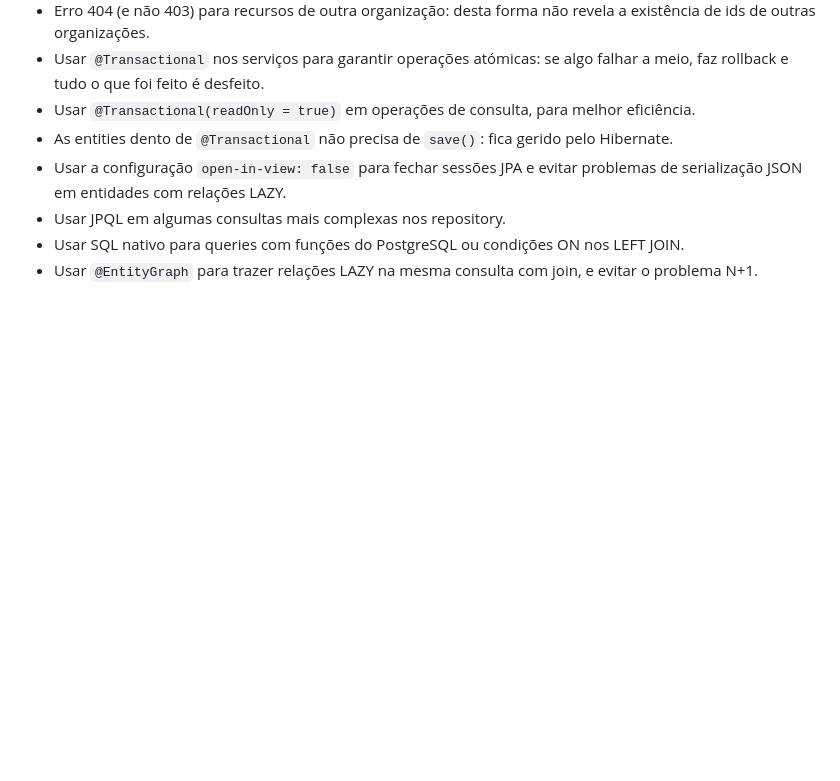
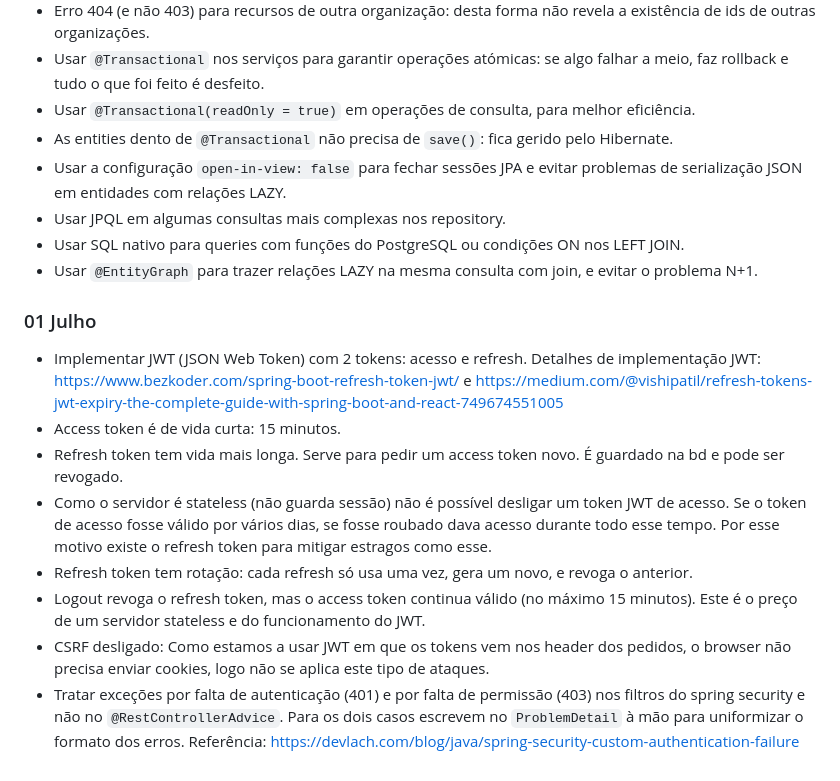
Before and after one commit to goncaloe/timegrid, a Markdown page: README.md, the part around the change. Drawn GitHub-style; blank space fills up the shorter version.

Commit message:
notas de implementacao no README.md

```diff
--- a/README.md
+++ b/README.md
@@ -83,3 +83,14 @@ npm run dev     # http://localhost:5173
 - Usar JPQL em algumas consultas mais complexas nos repository.
 - Usar SQL nativo para queries com funções do PostgreSQL ou condições ON nos LEFT JOIN.
 - Usar `@EntityGraph` para trazer relações LAZY na mesma consulta com join, e evitar o problema N+1.
+
+### 01 Julho
+
+- Implementar JWT (JSON Web Token) com 2 tokens: acesso e refresh. Detalhes de implementação JWT: https://www.bezkoder.com/spring-boot-refresh-token-jwt/ e https://medium.com/@vishipatil/refresh-tokens-jwt-expiry-the-complete-guide-with-spring-boot-and-react-749674551005
+- Access token é de vida curta: 15 minutos.
+- Refresh token tem vida mais longa. Serve para pedir um access token novo. É guardado na bd e pode ser revogado.
+- Como o servidor é stateless (não guarda sessão) não é possível desligar um token JWT de acesso. Se o token de acesso fosse válido por vários dias, se fosse roubado dava acesso durante todo esse tempo. Por esse motivo existe o refresh token para mitigar estragos como esse.
+- Refresh token tem rotação: cada refresh só usa uma vez, gera um novo, e revoga o anterior.
+- Logout revoga o refresh token, mas o access token continua válido (no máximo 15 minutos). Este é o preço de um servidor stateless e do funcionamento do JWT.
+- CSRF desligado: Como estamos a usar JWT em que os tokens vem nos header dos pedidos, o browser não precisa enviar cookies, logo não se aplica este tipo de ataques.
+- Tratar exceções por falta de autenticação (401) e por falta de permissão (403) nos filtros do spring security e não no `@RestControllerAdvice`. Para os dois casos escrevem no `ProblemDetail` à mão para uniformizar o formato dos erros. Referência: https://devlach.com/blog/java/spring-security-custom-authentication-failure
```
